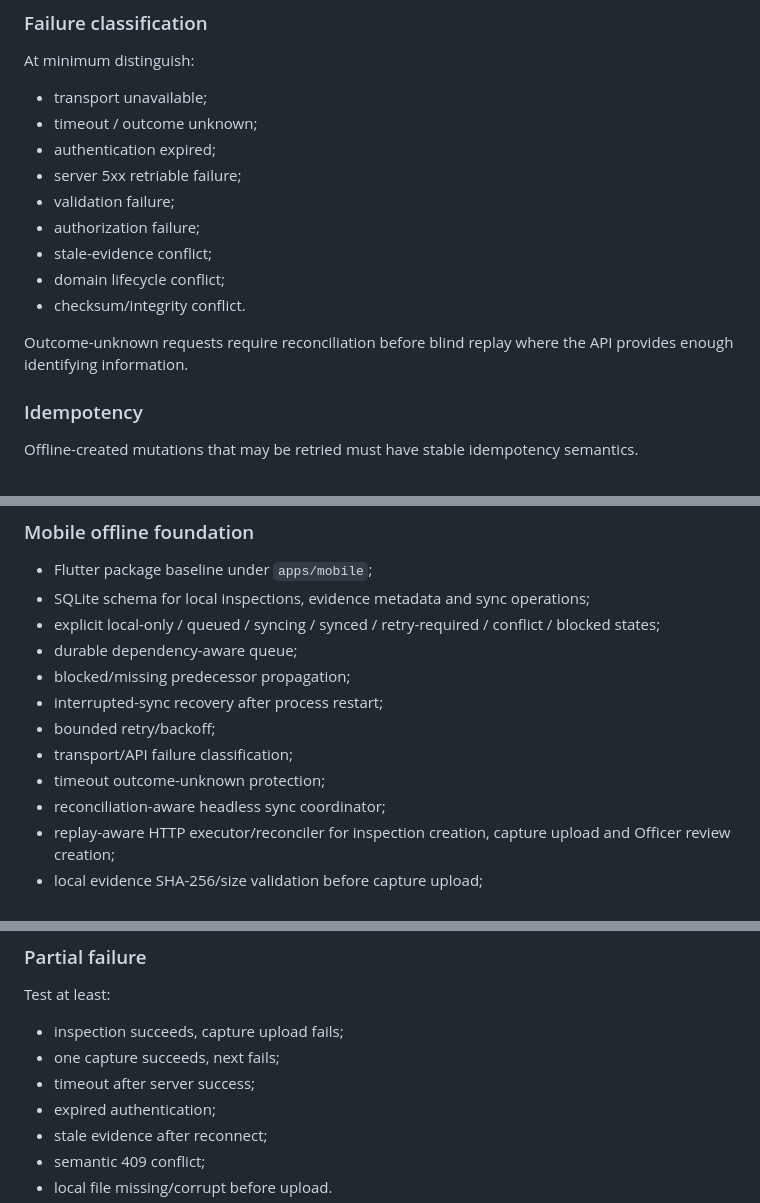
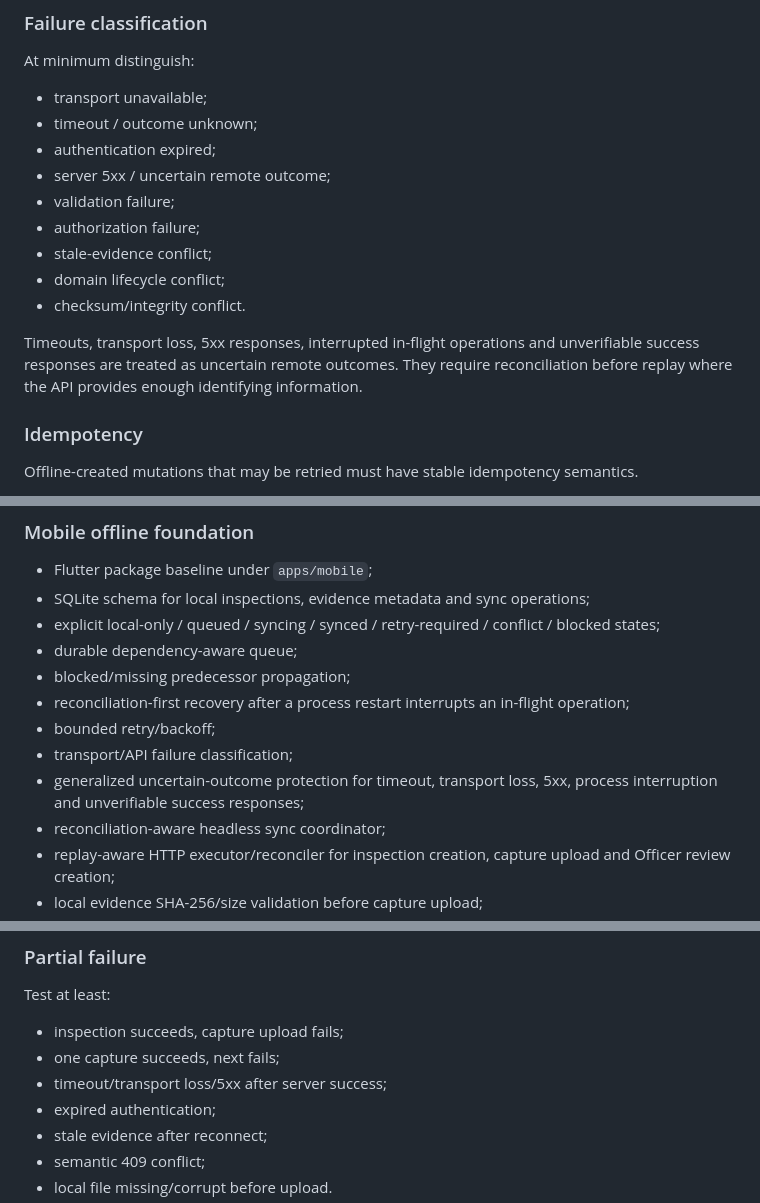
Before and after one commit to Bhaskar-Bahukhandi/SIH_Codeflux, a Markdown page: docs/phase-7/README.md, 3 parts joined by grey strips. GitHub-like rendering.

Commit message:
Phase 7: document reconciliation-first uncertain outcome policy

```diff
--- a/docs/phase-7/README.md
+++ b/docs/phase-7/README.md
@@ -87,14 +87,14 @@ At minimum distinguish:
 - transport unavailable;
 - timeout / outcome unknown;
 - authentication expired;
-- server 5xx retriable failure;
+- server 5xx / uncertain remote outcome;
 - validation failure;
 - authorization failure;
 - stale-evidence conflict;
 - domain lifecycle conflict;
 - checksum/integrity conflict.
 
-Outcome-unknown requests require reconciliation before blind replay where the API provides enough identifying information.
+Timeouts, transport loss, 5xx responses, interrupted in-flight operations and unverifiable success responses are treated as uncertain remote outcomes. They require reconciliation before replay where the API provides enough identifying information.
 
 ### Idempotency
 
@@ -142,10 +142,10 @@ The current Phase 7 branch now contains two bounded implementation layers.
 - explicit local-only / queued / syncing / synced / retry-required / conflict / blocked states;
 - durable dependency-aware queue;
 - blocked/missing predecessor propagation;
-- interrupted-sync recovery after process restart;
+- reconciliation-first recovery after a process restart interrupts an in-flight operation;
 - bounded retry/backoff;
 - transport/API failure classification;
-- timeout outcome-unknown protection;
+- generalized uncertain-outcome protection for timeout, transport loss, 5xx, process interruption and unverifiable success responses;
 - reconciliation-aware headless sync coordinator;
 - replay-aware HTTP executor/reconciler for inspection creation, capture upload and Officer review creation;
 - local evidence SHA-256/size validation before capture upload;
@@ -192,7 +192,7 @@ Test at least:
 
 - inspection succeeds, capture upload fails;
 - one capture succeeds, next fails;
-- timeout after server success;
+- timeout/transport loss/5xx after server success;
 - expired authentication;
 - stale evidence after reconnect;
 - semantic 409 conflict;
```
